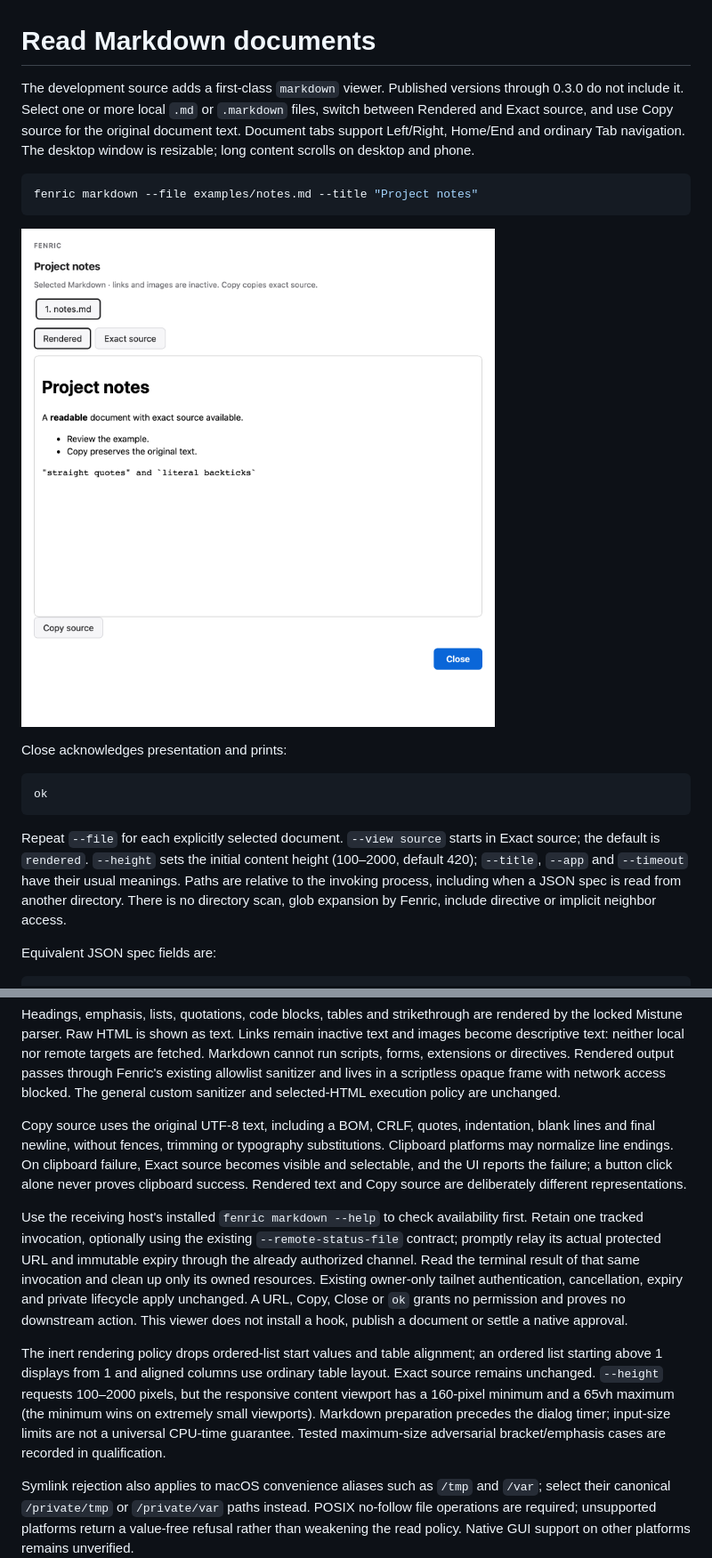
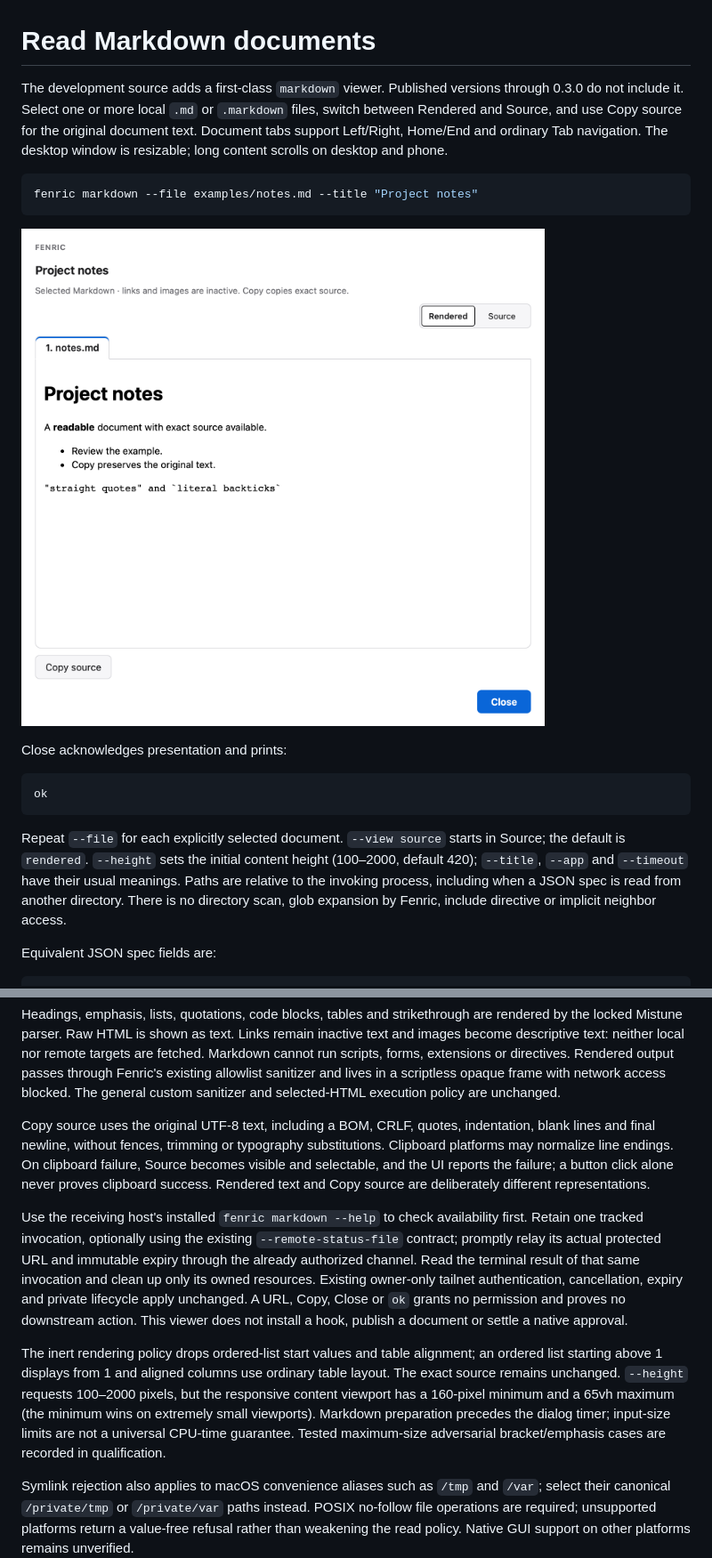
Before and after one commit to wolfmcnally/fenric, a Markdown page: docs/markdown.md, 2 parts joined by grey strips. Shown: that part at 89% size. Drawn GitHub-style; pictures changed too: docs/images/markdown.png.

Commit message:
Attach Markdown document tabs and compact the view switch

````diff
--- a/docs/markdown.md
+++ b/docs/markdown.md
@@ -1,6 +1,6 @@
 # Read Markdown documents
 
-The development source adds a first-class `markdown` viewer. Published versions through 0.3.0 do not include it. Select one or more local `.md` or `.markdown` files, switch between Rendered and Exact source, and use Copy source for the original document text. Document tabs support Left/Right, Home/End and ordinary Tab navigation. The desktop window is resizable; long content scrolls on desktop and phone.
+The development source adds a first-class `markdown` viewer. Published versions through 0.3.0 do not include it. Select one or more local `.md` or `.markdown` files, switch between Rendered and Source, and use Copy source for the original document text. Document tabs support Left/Right, Home/End and ordinary Tab navigation. The desktop window is resizable; long content scrolls on desktop and phone.
 
 ```bash
 fenric markdown --file examples/notes.md --title "Project notes"
@@ -15,7 +15,7 @@ Close acknowledges presentation and prints:
 ok
 ```
 
-Repeat `--file` for each explicitly selected document. `--view source` starts in Exact source; the default is `rendered`. `--height` sets the initial content height (100–2000, default 420); `--title`, `--app` and `--timeout` have their usual meanings. Paths are relative to the invoking process, including when a JSON spec is read from another directory. There is no directory scan, glob expansion by Fenric, include directive or implicit neighbor access.
+Repeat `--file` for each explicitly selected document. `--view source` starts in Source; the default is `rendered`. `--height` sets the initial content height (100–2000, default 420); `--title`, `--app` and `--timeout` have their usual meanings. Paths are relative to the invoking process, including when a JSON spec is read from another directory. There is no directory scan, glob expansion by Fenric, include directive or implicit neighbor access.
 
 Equivalent JSON spec fields are:
 
@@ -27,10 +27,10 @@ Selection is bounded to 16 documents, 256 KiB per file and 1 MiB total. Each mus
 
 Headings, emphasis, lists, quotations, code blocks, tables and strikethrough are rendered by the locked Mistune parser. Raw HTML is shown as text. Links remain inactive text and images become descriptive text: neither local nor remote targets are fetched. Markdown cannot run scripts, forms, extensions or directives. Rendered output passes through Fenric's existing allowlist sanitizer and lives in a scriptless opaque frame with network access blocked. The general custom sanitizer and selected-HTML execution policy are unchanged.
 
-Copy source uses the original UTF-8 text, including a BOM, CRLF, quotes, indentation, blank lines and final newline, without fences, trimming or typography substitutions. Clipboard platforms may normalize line endings. On clipboard failure, Exact source becomes visible and selectable, and the UI reports the failure; a button click alone never proves clipboard success. Rendered text and Copy source are deliberately different representations.
+Copy source uses the original UTF-8 text, including a BOM, CRLF, quotes, indentation, blank lines and final newline, without fences, trimming or typography substitutions. Clipboard platforms may normalize line endings. On clipboard failure, Source becomes visible and selectable, and the UI reports the failure; a button click alone never proves clipboard success. Rendered text and Copy source are deliberately different representations.
 
 Use the receiving host's installed `fenric markdown --help` to check availability first. Retain one tracked invocation, optionally using the existing `--remote-status-file` contract; promptly relay its actual protected URL and immutable expiry through the already authorized channel. Read the terminal result of that same invocation and clean up only its owned resources. Existing owner-only tailnet authentication, cancellation, expiry and private lifecycle apply unchanged. A URL, Copy, Close or `ok` grants no permission and proves no downstream action. This viewer does not install a hook, publish a document or settle a native approval.
 
-The inert rendering policy drops ordered-list start values and table alignment; an ordered list starting above 1 displays from 1 and aligned columns use ordinary table layout. Exact source remains unchanged. `--height` requests 100–2000 pixels, but the responsive content viewport has a 160-pixel minimum and a 65vh maximum (the minimum wins on extremely small viewports). Markdown preparation precedes the dialog timer; input-size limits are not a universal CPU-time guarantee. Tested maximum-size adversarial bracket/emphasis cases are recorded in qualification.
+The inert rendering policy drops ordered-list start values and table alignment; an ordered list starting above 1 displays from 1 and aligned columns use ordinary table layout. The exact source remains unchanged. `--height` requests 100–2000 pixels, but the responsive content viewport has a 160-pixel minimum and a 65vh maximum (the minimum wins on extremely small viewports). Markdown preparation precedes the dialog timer; input-size limits are not a universal CPU-time guarantee. Tested maximum-size adversarial bracket/emphasis cases are recorded in qualification.
 
 Symlink rejection also applies to macOS convenience aliases such as `/tmp` and `/var`; select their canonical `/private/tmp` or `/private/var` paths instead. POSIX no-follow file operations are required; unsupported platforms return a value-free refusal rather than weakening the read policy. Native GUI support on other platforms remains unverified.
````
Also changed, not shown: 4 other files.
